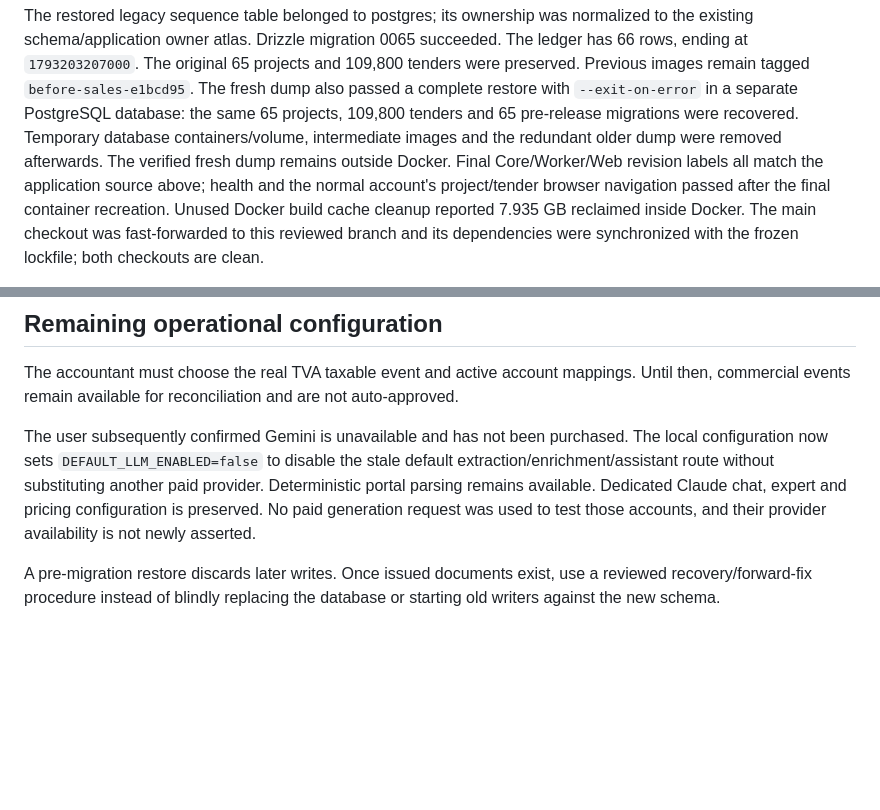
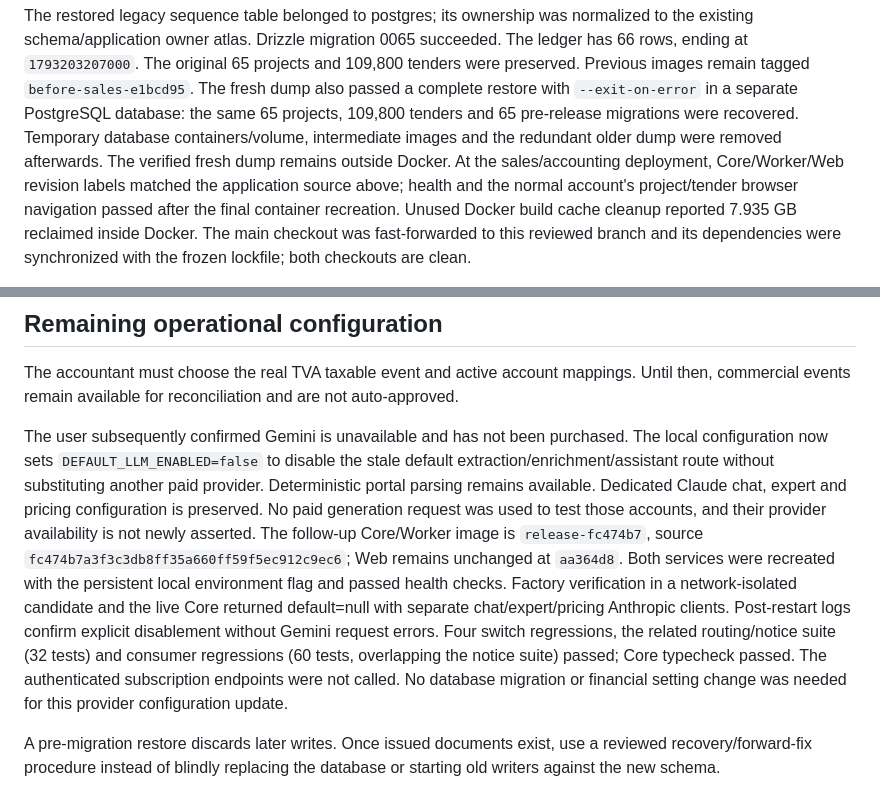
Before and after one commit to lourd7boud/agha-rm-infra-atlas, a Markdown page: docs/sales-accounting-local-review.md, 2 parts joined by grey strips. GitHub-like rendering; blank space fills up the shorter version.

Commit message:
docs: record intentional Gemini disablement and runtime checks

```diff
--- a/docs/sales-accounting-local-review.md
+++ b/docs/sales-accounting-local-review.md
@@ -59,8 +59,8 @@ The fresh dump also passed a complete restore with `--exit-on-error` in a separa
 PostgreSQL database: the same 65 projects, 109,800 tenders and 65 pre-release
 migrations were recovered. Temporary database containers/volume, intermediate
 images and the redundant older dump were removed afterwards. The verified fresh
-dump remains outside Docker. Final Core/Worker/Web revision labels all match the
-application source above; health and the normal account's project/tender browser
+dump remains outside Docker. At the sales/accounting deployment, Core/Worker/Web
+revision labels matched the application source above; health and the normal account's project/tender browser
 navigation passed after the final container recreation.
 Unused Docker build cache cleanup reported 7.935 GB reclaimed inside Docker.
 The main checkout was fast-forwarded to this reviewed branch and its dependencies
@@ -89,6 +89,16 @@ default extraction/enrichment/assistant route without substituting another paid
 provider. Deterministic portal parsing remains available. Dedicated Claude chat,
 expert and pricing configuration is preserved. No paid generation request was
 used to test those accounts, and their provider availability is not newly asserted.
+The follow-up Core/Worker image is `release-fc474b7`, source
+`fc474b7a3f3c3db8ff35a660ff59f5ec912c9ec6`; Web remains unchanged at `aa364d8`.
+Both services were recreated with the persistent local environment flag and passed
+health checks. Factory verification in a network-isolated candidate and the live
+Core returned default=null with separate chat/expert/pricing Anthropic clients.
+Post-restart logs confirm explicit disablement without Gemini request errors.
+Four switch regressions, the related routing/notice suite (32 tests) and consumer
+regressions (60 tests, overlapping the notice suite) passed; Core typecheck passed.
+The authenticated subscription endpoints were not called. No database migration
+or financial setting change was needed for this provider configuration update.
 
 A pre-migration restore discards later writes. Once issued documents exist, use a
 reviewed recovery/forward-fix procedure instead of blindly replacing the database
```
